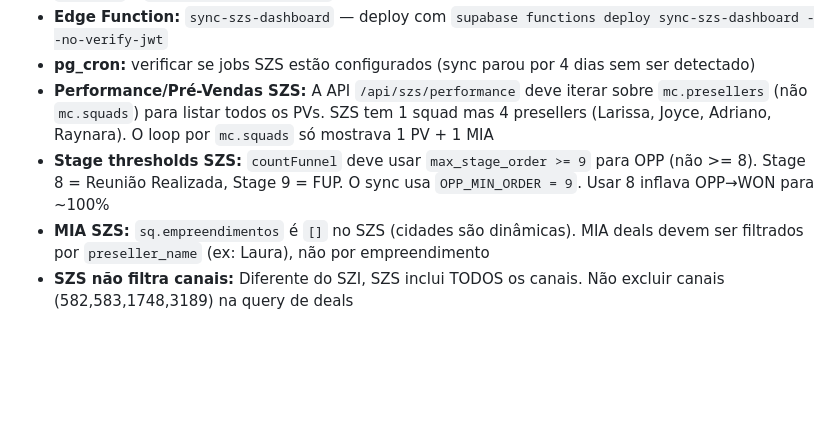
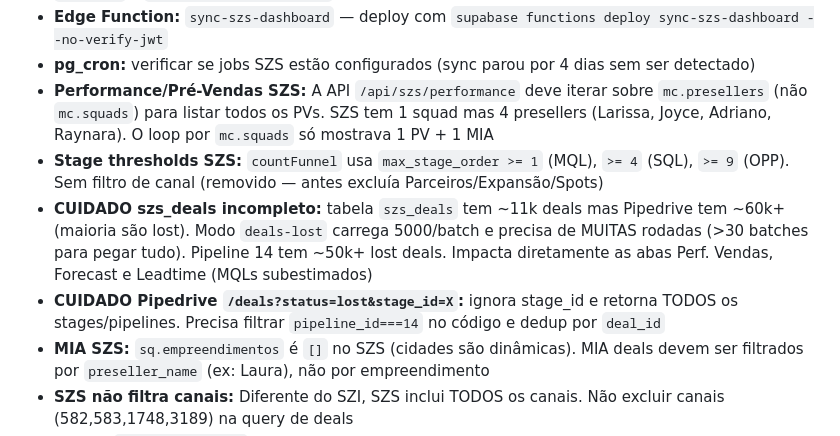
Before and after one commit to luizlopes-cloud/saleszone, a Markdown page: CLAUDE.md, the part around the change. Drawn GitHub-style; blank space fills up the shorter version.

Commit message:
fix: SZS performance route — remove canal filter + update thresholds + CLAUDE.md
- Remove canal exclusion filter (.not canal) — now shows all deals
- MQL threshold: >=1 (Lead in), SQL: >=4 (Qualificado), OPP: >=9 (FUP)
- Document szs_deals incompleteness (11k vs 60k+ in Pipedrive)
- Ran 30 batches of deals-lost sync (150k deals processed)

Co-Authored-By: Claude Opus 4.6 (1M context) <noreply@anthropic.com>

```diff
--- a/CLAUDE.md
+++ b/CLAUDE.md
@@ -623,7 +623,9 @@ npm run lint         # ESLint
 - **Edge Function:** `sync-szs-dashboard` — deploy com `supabase functions deploy sync-szs-dashboard --no-verify-jwt`
 - **pg_cron:** verificar se jobs SZS estão configurados (sync parou por 4 dias sem ser detectado)
 - **Performance/Pré-Vendas SZS:** A API `/api/szs/performance` deve iterar sobre `mc.presellers` (não `mc.squads`) para listar todos os PVs. SZS tem 1 squad mas 4 presellers (Larissa, Joyce, Adriano, Raynara). O loop por `mc.squads` só mostrava 1 PV + 1 MIA
-- **Stage thresholds SZS:** `countFunnel` deve usar `max_stage_order >= 9` para OPP (não >= 8). Stage 8 = Reunião Realizada, Stage 9 = FUP. O sync usa `OPP_MIN_ORDER = 9`. Usar 8 inflava OPP→WON para ~100%
+- **Stage thresholds SZS:** `countFunnel` usa `max_stage_order >= 1` (MQL), `>= 4` (SQL), `>= 9` (OPP). Sem filtro de canal (removido — antes excluía Parceiros/Expansão/Spots)
+- **CUIDADO szs_deals incompleto:** tabela `szs_deals` tem ~11k deals mas Pipedrive tem ~60k+ (maioria são lost). Modo `deals-lost` carrega 5000/batch e precisa de MUITAS rodadas (>30 batches para pegar tudo). Pipeline 14 tem ~50k+ lost deals. Impacta diretamente as abas Perf. Vendas, Forecast e Leadtime (MQLs subestimados)
+- **CUIDADO Pipedrive `/deals?status=lost&stage_id=X`:** ignora stage_id e retorna TODOS os stages/pipelines. Precisa filtrar `pipeline_id===14` no código e dedup por `deal_id`
 - **MIA SZS:** `sq.empreendimentos` é `[]` no SZS (cidades são dinâmicas). MIA deals devem ser filtrados por `preseller_name` (ex: Laura), não por empreendimento
 - **SZS não filtra canais:** Diferente do SZI, SZS inclui TODOS os canais. Não excluir canais (582,583,1748,3189) na query de deals
 - **Tabela `szs_ratios_daily`:** Histórico de conversão por canal. squad_id: 0=global, 1=Marketing, 2=Parceiros, 3=Expansão, 4=Spots, 5=Mônica, 6=Outros
```
